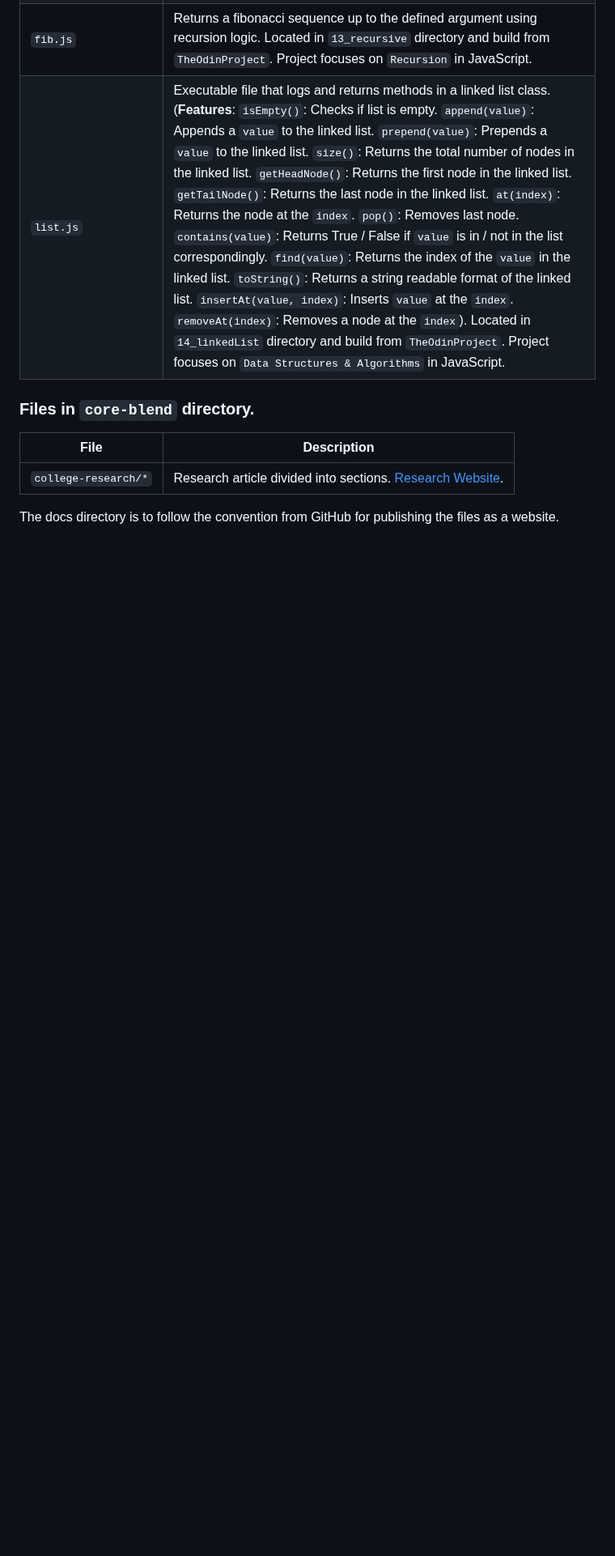
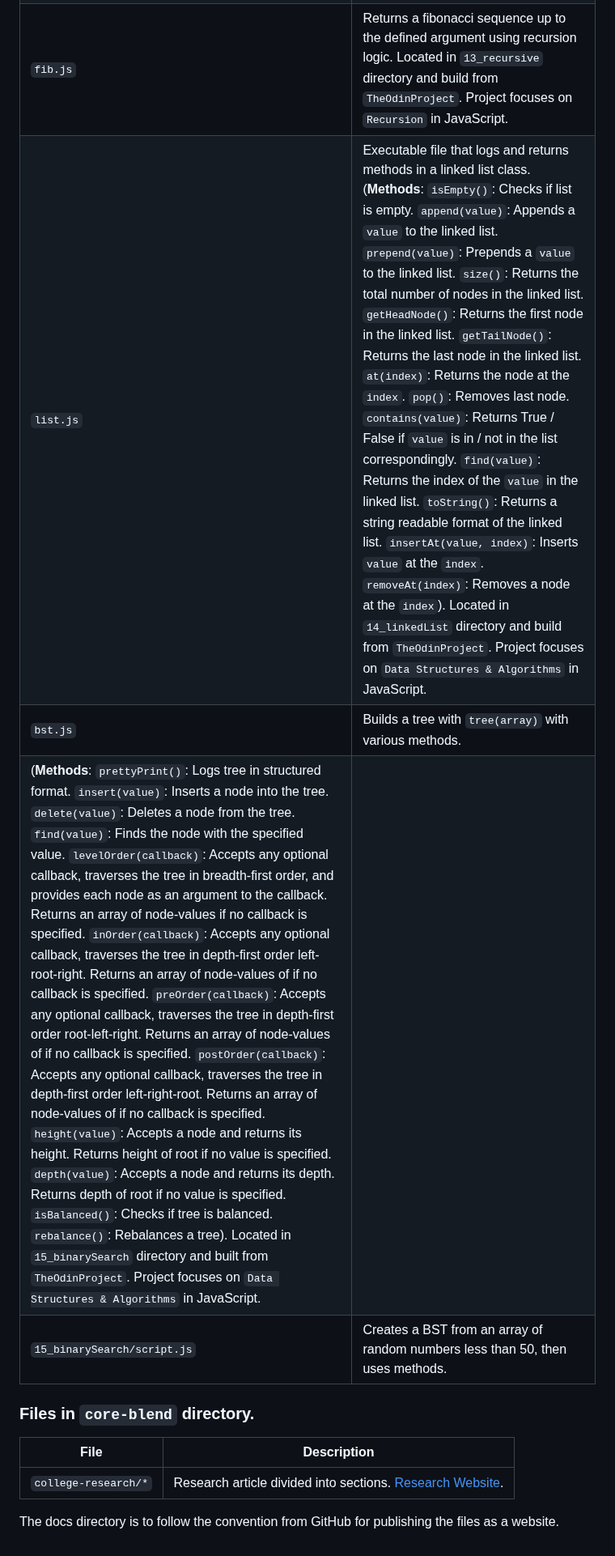
Before and after one commit to asdacosta/Projects-html_css_js, a Markdown page: README.md, the part around the change. Shown at 81% size. Rendered like a GitHub page; blank space fills up the shorter version.

Commit message:
Update with binary search files

```diff
--- a/README.md
+++ b/README.md
@@ -76,7 +76,10 @@ This will make use of the dependencies `package.json` and `package-lock.json` to
 |`findTheOldest.js`| Returns an object with the oldest person out of an array of objects.Located in `12_findTheOldest` directory and built from `TheOdinProject`. Project focuses on `Fundamentals` in JavaScript. |
 |`mergesort.js`| Executable file that returns a sorted array using merge-sort logic. Located in `13_recursive` directory and build from `TheOdinProject`. Project focuses on `Recursion` in JavaScript.|
 |`fib.js`| Returns a fibonacci sequence up to the defined argument using recursion logic. Located in `13_recursive` directory and build from `TheOdinProject`. Project focuses on `Recursion` in JavaScript.|
-|`list.js`| Executable file that logs and returns methods in a linked list class. (**Features**: `isEmpty()`: Checks if list is empty. `append(value)`: Appends a `value` to the linked list. `prepend(value)`: Prepends a `value` to the linked list. `size()`: Returns the total number of nodes in the linked list. `getHeadNode()`: Returns the first node in the linked list. `getTailNode()`: Returns the last node in the linked list. `at(index)`: Returns the node at the `index`. `pop()`: Removes last node. `contains(value)`: Returns True / False if `value` is in / not in the list correspondingly. `find(value)`: Returns the index of the `value` in the linked list. `toString()`: Returns a string readable format of the linked list. `insertAt(value, index)`: Inserts `value` at the `index`. `removeAt(index)`: Removes a node at the `index`). Located in `14_linkedList` directory and build from `TheOdinProject`. Project focuses on `Data Structures & Algorithms` in JavaScript.|
+|`list.js`| Executable file that logs and returns methods in a linked list class. (**Methods**: `isEmpty()`: Checks if list is empty. `append(value)`: Appends a `value` to the linked list. `prepend(value)`: Prepends a `value` to the linked list. `size()`: Returns the total number of nodes in the linked list. `getHeadNode()`: Returns the first node in the linked list. `getTailNode()`: Returns the last node in the linked list. `at(index)`: Returns the node at the `index`. `pop()`: Removes last node. `contains(value)`: Returns True / False if `value` is in / not in the list correspondingly. `find(value)`: Returns the index of the `value` in the linked list. `toString()`: Returns a string readable format of the linked list. `insertAt(value, index)`: Inserts `value` at the `index`. `removeAt(index)`: Removes a node at the `index`). Located in `14_linkedList` directory and build from `TheOdinProject`. Project focuses on `Data Structures & Algorithms` in JavaScript.|
+|`bst.js`| Builds a tree with `tree(array)` with various methods.
+(**Methods**: `prettyPrint()`: Logs tree in structured format. `insert(value)`: Inserts a node into the tree. `delete(value)`: Deletes a node from the tree. `find(value)`: Finds the node with the specified value. `levelOrder(callback)`: Accepts any optional callback, traverses the tree in breadth-first order, and provides each node as an argument to the callback. Returns an array of node-values if no callback is specified. `inOrder(callback)`: Accepts any optional callback, traverses the tree in depth-first order left-root-right. Returns an array of node-values of if no callback is specified. `preOrder(callback)`: Accepts any optional callback, traverses the tree in depth-first order root-left-right. Returns an array of node-values of if no callback is specified. `postOrder(callback)`: Accepts any optional callback, traverses the tree in depth-first order left-right-root. Returns an array of node-values of if no callback is specified. `height(value)`: Accepts a node and returns its height. Returns height of root if no value is specified. `depth(value)`: Accepts a node and returns its depth. Returns depth of root if no value is specified. `isBalanced()`: Checks if tree is balanced. `rebalance()`: Rebalances a tree). Located in `15_binarySearch` directory and built from `TheOdinProject`. Project focuses on `Data Structures & Algorithms` in JavaScript.|
+|`15_binarySearch/script.js`| Creates a BST from an array of random numbers less than 50, then uses methods.|
 
 
 
```
